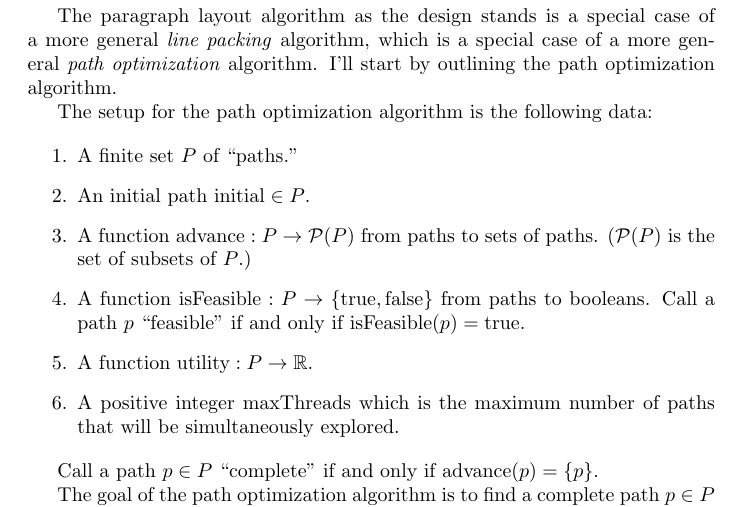
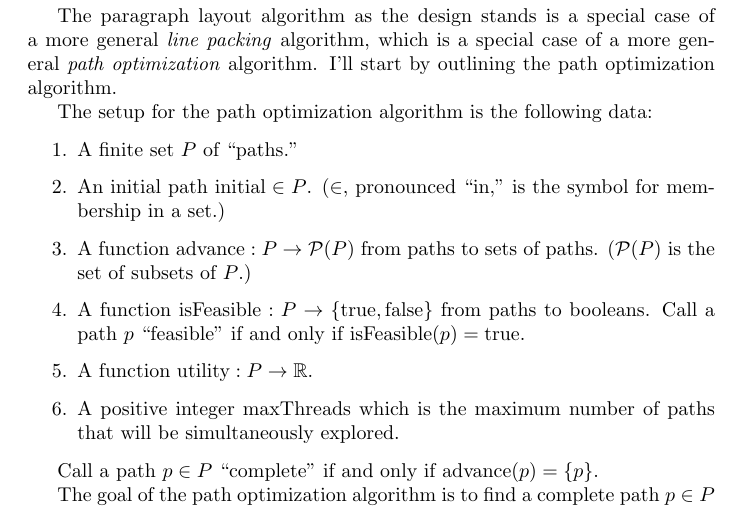
Before and after one commit to morganthomas/balance.js, a LaTeX document (doc/design-doc.tex): part of page 8 of 10, cut so that both start at the same text. Compiled offline with pdfLaTeX.

Commit message:
update design doc

```diff
--- a/doc/design-doc.tex
+++ b/doc/design-doc.tex
@@ -154,7 +154,7 @@ The setup for the path optimization algorithm is the following data:
 
 \begin{enumerate}
 \item A finite set $P$ of ``paths.''
-\item An initial path $\text{initial} \in P$.
+\item An initial path $\text{initial} \in P$. ($\in$, pronounced ``in,'' is the symbol for membership in a set.)
 \item A function $\text{advance} : P \to \mathcal{P}(P)$ from paths to sets of paths. ($\mathcal{P}(P)$ is the set of subsets of $P$.)
 \item A function $\text{isFeasible} : P \to \{\text{true},\text{false}\}$ from paths to booleans. Call a path $p$ ``feasible'' if and only if $\text{isFeasible}(p) = \text{true}$.
 \item A function $\text{utility} : P \to \mathbb{R}$.
```
